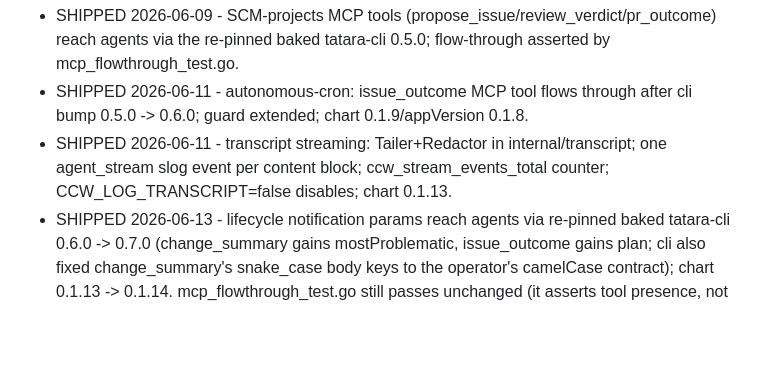
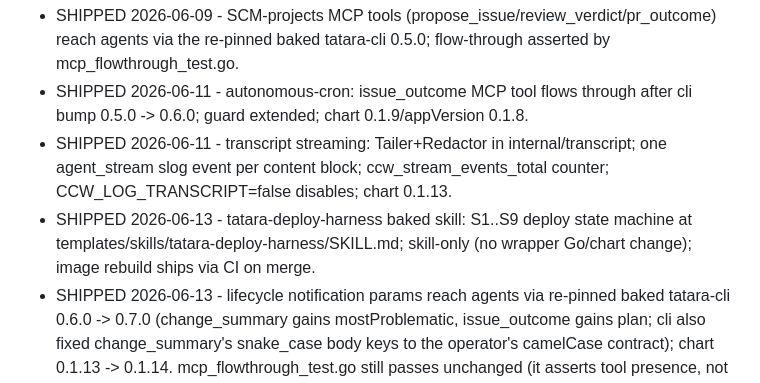
Before and after one commit to szymonrychu/tatara-claude-code-wrapper, a Markdown page: ROADMAP.md, the part around the change. Drawn GitHub-style; blank space fills up the shorter version.

```diff
--- a/ROADMAP.md
+++ b/ROADMAP.md
@@ -12,6 +12,7 @@ dialog navigation, Stop-hook result capture, helm chart, modular Dockerfile.
 - SHIPPED 2026-06-09 - SCM-projects MCP tools (propose_issue/review_verdict/pr_outcome) reach agents via the re-pinned baked tatara-cli 0.5.0; flow-through asserted by mcp_flowthrough_test.go.
 - SHIPPED 2026-06-11 - autonomous-cron: issue_outcome MCP tool flows through after cli bump 0.5.0 -> 0.6.0; guard extended; chart 0.1.9/appVersion 0.1.8.
 - SHIPPED 2026-06-11 - transcript streaming: Tailer+Redactor in internal/transcript; one agent_stream slog event per content block; ccw_stream_events_total counter; CCW_LOG_TRANSCRIPT=false disables; chart 0.1.13.
+- SHIPPED 2026-06-13 - tatara-deploy-harness baked skill: S1..S9 deploy state machine at templates/skills/tatara-deploy-harness/SKILL.md; skill-only (no wrapper Go/chart change); image rebuild ships via CI on merge.
 - SHIPPED 2026-06-13 - lifecycle notification params reach agents via re-pinned baked tatara-cli 0.6.0 -> 0.7.0 (change_summary gains mostProblematic, issue_outcome gains plan; cli also fixed change_summary's snake_case body keys to the operator's camelCase contract); chart 0.1.13 -> 0.1.14. mcp_flowthrough_test.go still passes unchanged (it asserts tool presence, not params; issue_outcome/pr_outcome remain). Pairs with tatara-operator 0.4.3 (issue#6).
 
 ## v0.2 candidates
```
Also changed, not shown: MEMORY.md (+2 -0 lines).
